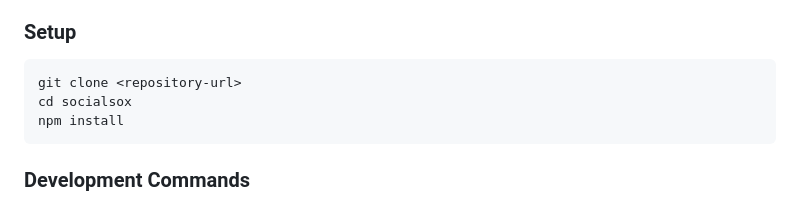
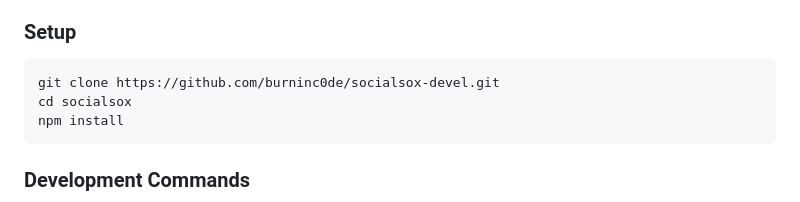
Before and after one commit to burninc0de/socialsox, a Markdown page: README.md, the part around the change. GitHub-like rendering.

Commit message:
docs: Update repository URL placeholder to actual devel repo URL

````diff
--- a/README.md
+++ b/README.md
@@ -195,7 +195,7 @@ For security-related concerns, please see our [Security Policy](SECURITY.md).
 ### Setup
 
 ```bash
-git clone <repository-url>
+git clone https://github.com/burninc0de/socialsox-devel.git
 cd socialsox
 npm install
 ```
````
